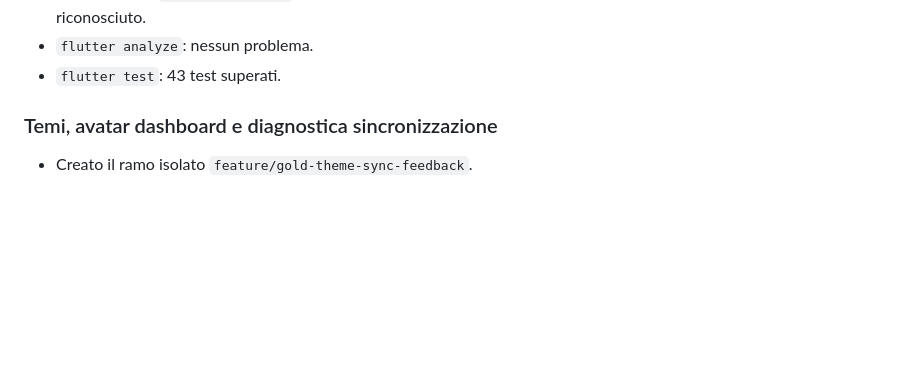
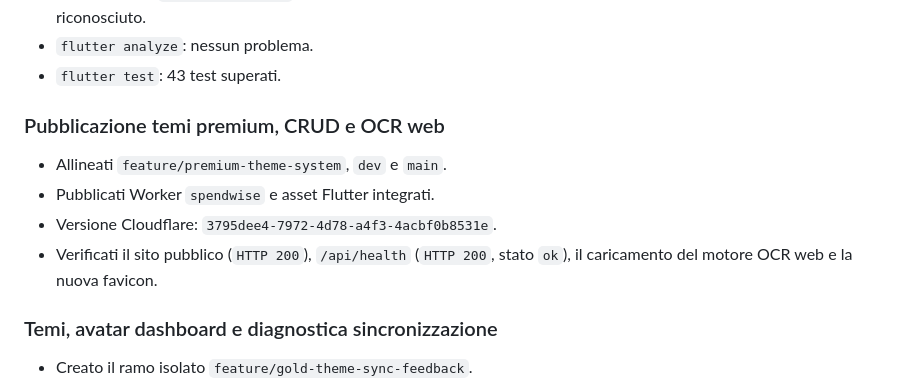
Before and after one commit to angeloSDeveloper/SpendWise, a Markdown page: docs/CHANGELOG_WORK.md, the part around the change. Rendered like a GitHub page; blank space fills up the shorter version.

Commit message:
docs: record OCR production release

```diff
--- a/docs/CHANGELOG_WORK.md
+++ b/docs/CHANGELOG_WORK.md
@@ -99,6 +99,15 @@ attività ancora aperte. Le date sono espresse nel fuso orario Europe/Rome.
   leggibile quando il display non viene riconosciuto.
 - `flutter analyze`: nessun problema.
 - `flutter test`: 43 test superati.
+
+### Pubblicazione temi premium, CRUD e OCR web
+
+- Allineati `feature/premium-theme-system`, `dev` e `main`.
+- Pubblicati Worker `spendwise` e asset Flutter integrati.
+- Versione Cloudflare:
+  `3795dee4-7972-4d78-a4f3-4acbf0b8531e`.
+- Verificati il sito pubblico (`HTTP 200`), `/api/health` (`HTTP 200`, stato
+  `ok`), il caricamento del motore OCR web e la nuova favicon.
 
 ### Temi, avatar dashboard e diagnostica sincronizzazione
 
```
Also changed, not shown: docs/PROJECT_STATUS.md (+2 -2 lines).
